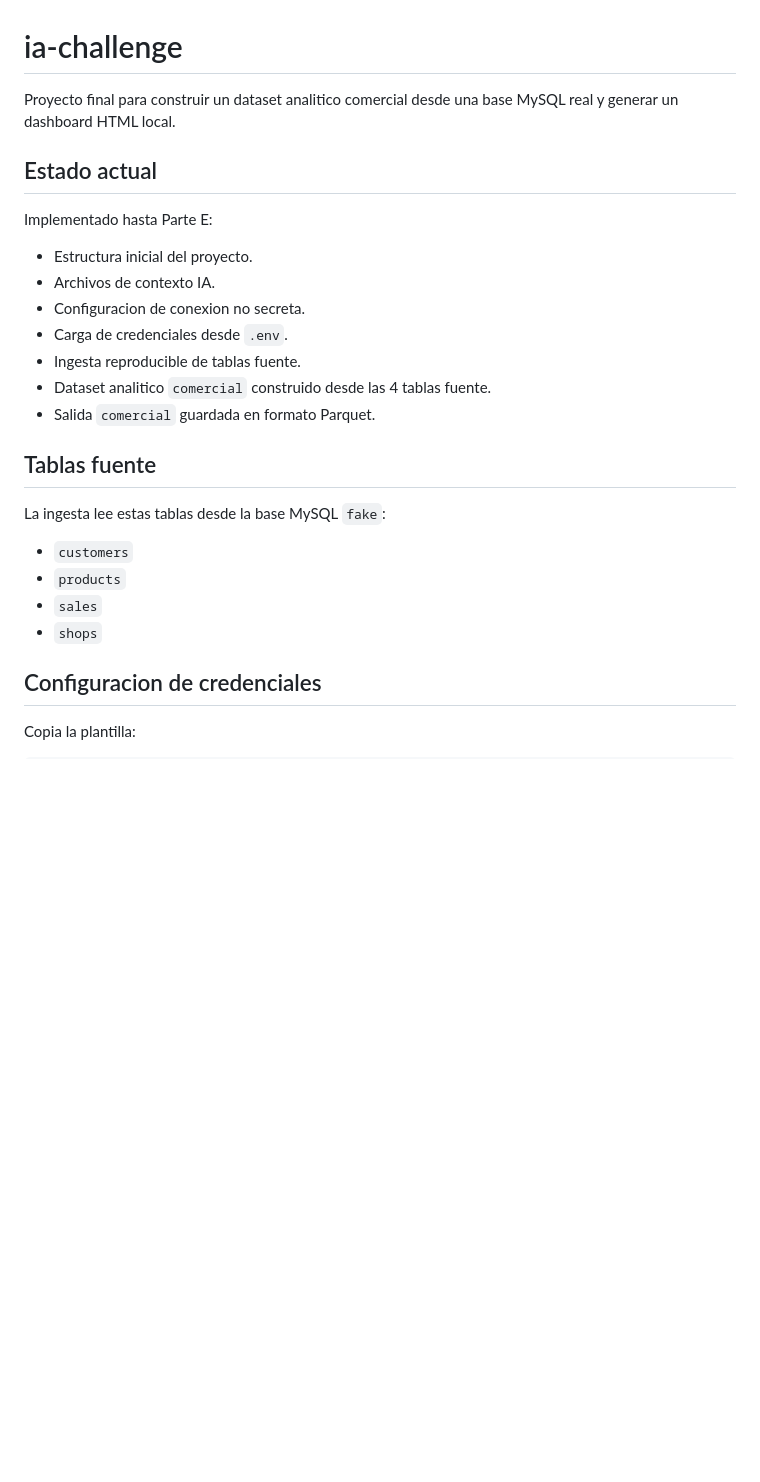
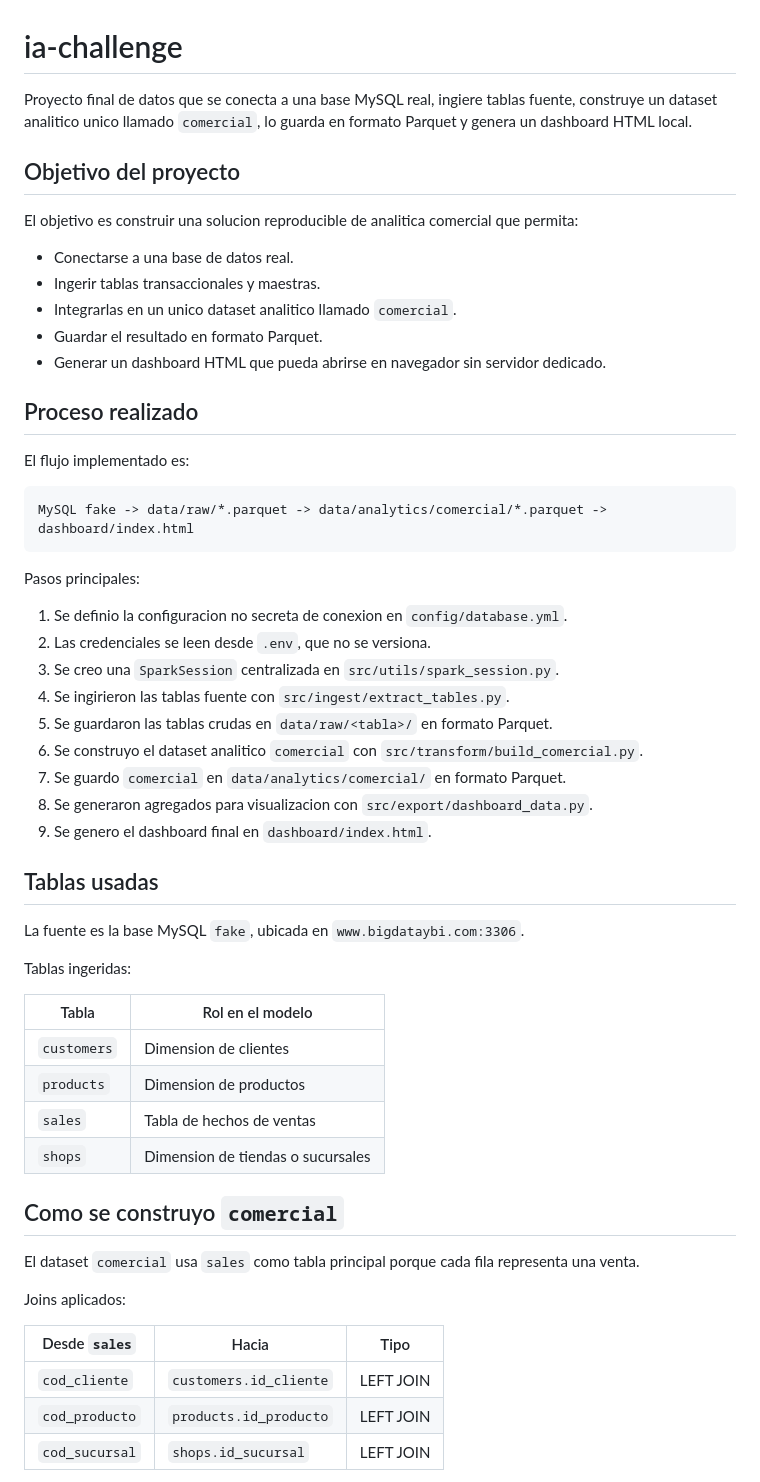
Before and after one commit to christianalvarado-cpu/ia-challenge, a Markdown page: README.md, the part around one of its changes. Rendered like a GitHub page; blank space fills up the shorter version.

````diff
--- a/README.md
+++ b/README.md
@@ -1,28 +1,59 @@
 # ia-challenge
 
-Proyecto final para construir un dataset analitico comercial desde una base MySQL real y generar un dashboard HTML local.
+Proyecto final de datos que se conecta a una base MySQL real, ingiere tablas fuente, construye un dataset analitico unico llamado `comercial`, lo guarda en formato Parquet y genera un dashboard HTML local.
 
-## Estado actual
+## Objetivo del proyecto
 
-Implementado hasta Parte E:
+El objetivo es construir una solucion reproducible de analitica comercial que permita:
 
-- Estructura inicial del proyecto.
-- Archivos de contexto IA.
-- Configuracion de conexion no secreta.
-- Carga de credenciales desde `.env`.
-- Ingesta reproducible de tablas fuente.
-- Dataset analitico `comercial` construido desde las 4 tablas fuente.
-- Salida `comercial` guardada en formato Parquet.
+- Conectarse a una base de datos real.
+- Ingerir tablas transaccionales y maestras.
+- Integrarlas en un unico dataset analitico llamado `comercial`.
+- Guardar el resultado en formato Parquet.
+- Generar un dashboard HTML que pueda abrirse en navegador sin servidor dedicado.
 
-## Tablas fuente
+## Proceso realizado
 
-La ingesta lee estas tablas desde la base MySQL `fake`:
+El flujo implementado es:
 
-- `customers`
-- `products`
-- `sales`
-- `shops`
+```text
+MySQL fake -> data/raw/*.parquet -> data/analytics/comercial/*.parquet -> dashboard/index.html
+```
 
-## Configuracion de credenciales
+Pasos principales:
 
-Copia la plantilla:
+1. Se definio la configuracion no secreta de conexion en `config/database.yml`.
+2. Las credenciales se leen desde `.env`, que no se versiona.
+3. Se creo una `SparkSession` centralizada en `src/utils/spark_session.py`.
+4. Se ingirieron las tablas fuente con `src/ingest/extract_tables.py`.
+5. Se guardaron las tablas crudas en `data/raw/<tabla>/` en formato Parquet.
+6. Se construyo el dataset analitico `comercial` con `src/transform/build_comercial.py`.
+7. Se guardo `comercial` en `data/analytics/comercial/` en formato Parquet.
+8. Se generaron agregados para visualizacion con `src/export/dashboard_data.py`.
+9. Se genero el dashboard final en `dashboard/index.html`.
+
+## Tablas usadas
+
+La fuente es la base MySQL `fake`, ubicada en `www.bigdataybi.com:3306`.
+
+Tablas ingeridas:
+
+| Tabla | Rol en el modelo |
+|---|---|
+| `customers` | Dimension de clientes |
+| `products` | Dimension de productos |
+| `sales` | Tabla de hechos de ventas |
+| `shops` | Dimension de tiendas o sucursales |
+
+## Como se construyo `comercial`
+
+El dataset `comercial` usa `sales` como tabla principal porque cada fila representa una venta.
+
+Joins aplicados:
+
+| Desde `sales` | Hacia | Tipo |
+|---|---|---|
+| `cod_cliente` | `customers.id_cliente` | LEFT JOIN |
+| `cod_producto` | `products.id_producto` | LEFT JOIN |
+| `cod_sucursal` | `shops.id_sucursal` | LEFT JOIN |
+
````
Also changed, not shown: other parts of README.md (+134 -84 lines).
